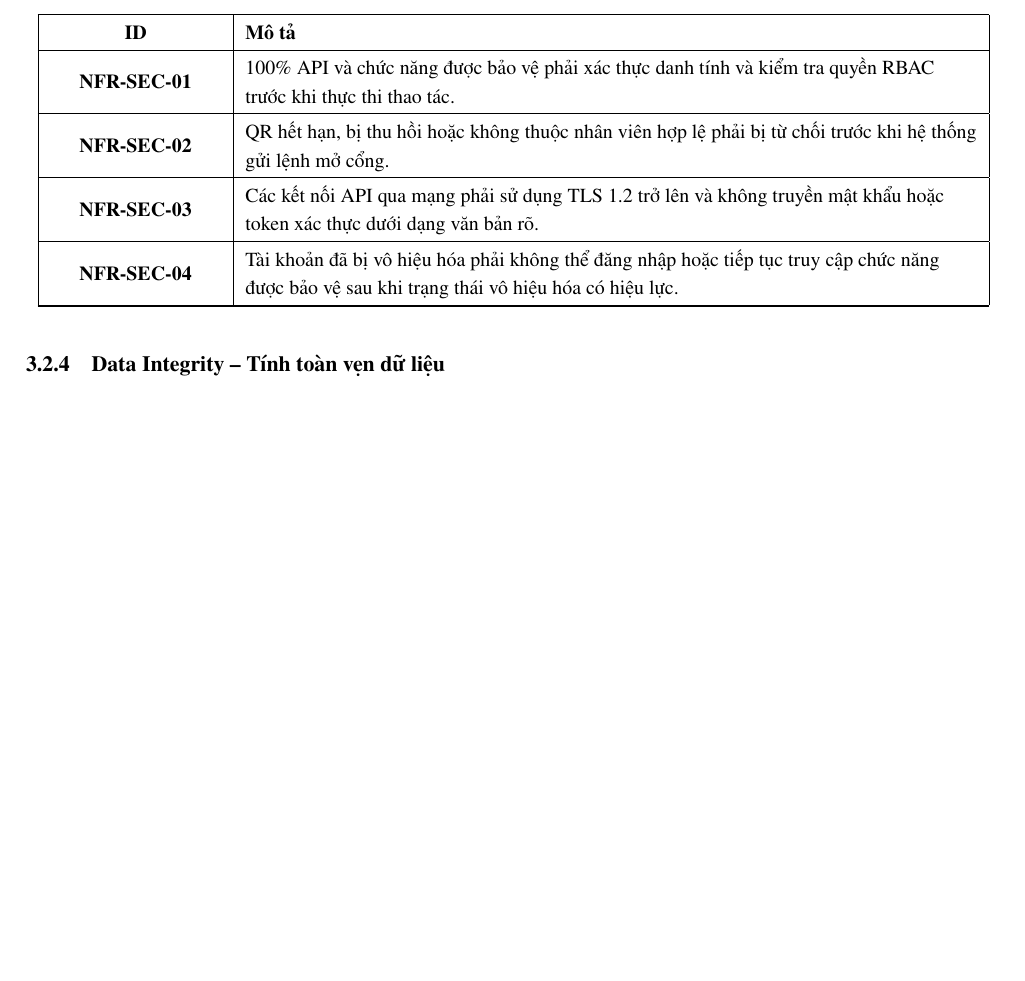
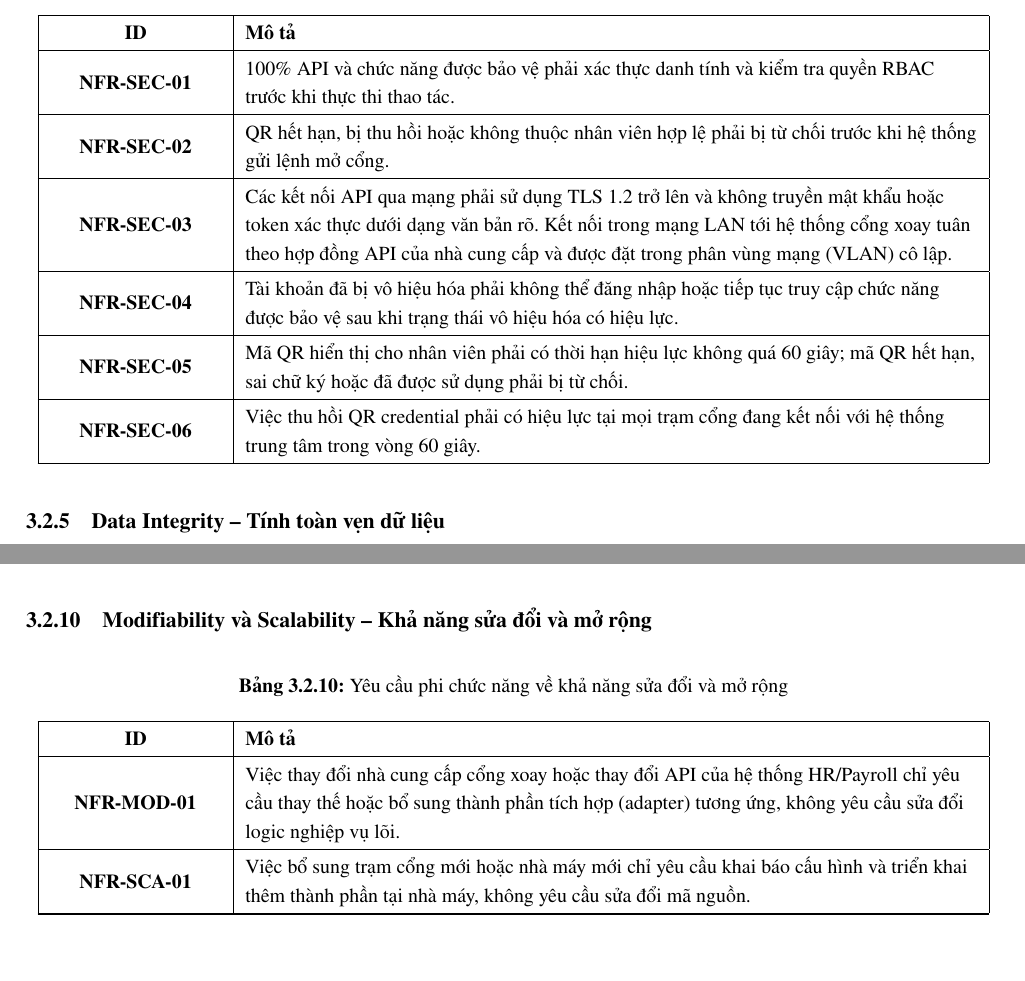
Before and after one commit to MinTieeeen/KTPM_report, a LaTeX document (main.tex, which reads section/3_Requirements_Analysis.tex): part of page 19 of 71 before the commit and two parts of pages 20 and 22 of 72 after it, the two joined at a grey line, cut so that both start at the same text, the shorter picture padded with empty space. Compiled offline with pdfLaTeX.

Commit message:
Update functional requirements and add non-functional requirements sections in 3_Requirements_Analysis.tex

```diff
--- a/section/3_Requirements_Analysis.tex
+++ b/section/3_Requirements_Analysis.tex
@@ -171,0 +184 @@
+    \textbf{ID} & \textbf{Mô tả}\\
@@ -250,9 +273,13 @@
     \hline
     \textbf{NFR-SEC-02} & QR hết hạn, bị thu hồi hoặc không thuộc nhân viên hợp lệ phải bị từ chối trước khi hệ thống gửi lệnh mở cổng.\\
     \hline
-    \textbf{NFR-SEC-03} & Các kết nối API qua mạng phải sử dụng TLS 1.2 trở lên và không truyền mật khẩu hoặc token xác thực dưới dạng văn bản rõ.\\
+    \textbf{NFR-SEC-03} & Các kết nối API qua mạng phải sử dụng TLS 1.2 trở lên và không truyền mật khẩu hoặc token xác thực dưới dạng văn bản rõ. Kết nối trong mạng LAN tới hệ thống cổng xoay tuân theo hợp đồng API của nhà cung cấp và được đặt trong phân vùng mạng (VLAN) cô lập.\\
     \hline
     \textbf{NFR-SEC-04} & Tài khoản đã bị vô hiệu hóa phải không thể đăng nhập hoặc tiếp tục truy cập chức năng được bảo vệ sau khi trạng thái vô hiệu hóa có hiệu lực.\\
+    \hline
+    \textbf{NFR-SEC-05} & Mã QR hiển thị cho nhân viên phải có thời hạn hiệu lực không quá 60 giây; mã QR hết hạn, sai chữ ký hoặc đã được sử dụng phải bị từ chối.\\
+    \hline
+    \textbf{NFR-SEC-06} & Việc thu hồi QR credential phải có hiệu lực tại mọi trạm cổng đang kết nối với hệ thống trung tâm trong vòng 60 giây.\\
     \hline
 \end{longtable}
 \endgroup
@@ -397,3 +426,28 @@
     \hline
 \end{longtable}
 \endgroup
+
+\subsubsection{Modifiability và Scalability -- Khả năng sửa đổi và mở rộng}
+\begingroup
+\small
+\renewcommand{\arraystretch}{1.2}
+\begin{longtable}{|>{\centering\arraybackslash}m{3cm}|>{\raggedright\arraybackslash}m{12.9cm}|}
+    \caption{Yêu cầu phi chức năng về khả năng sửa đổi và mở rộng}\label{tab:nfr-modifiability}\\
+    \hline
+    \textbf{ID} & \textbf{Mô tả}\\
+    \hline
+    \endfirsthead
+    \hline
+    \textbf{ID} & \textbf{Mô tả}\\
+    \hline
+    \endhead
+    \hline
+    \endfoot
+    \hline
+    \endlastfoot
+    \textbf{NFR-MOD-01} & Việc thay đổi nhà cung cấp cổng xoay hoặc thay đổi API của hệ thống HR/Payroll chỉ yêu cầu thay thế hoặc bổ sung thành phần tích hợp (adapter) tương ứng, không yêu cầu sửa đổi logic nghiệp vụ lõi.\\
+    \hline
+    \textbf{NFR-SCA-01} & Việc bổ sung trạm cổng mới hoặc nhà máy mới chỉ yêu cầu khai báo cấu hình và triển khai thêm thành phần tại nhà máy, không yêu cầu sửa đổi mã nguồn.\\
+    \hline
+\end{longtable}
+\endgroup
```
Also changed, not shown: section/3_Requirements_Analysis.tex (58 more changed lines).
